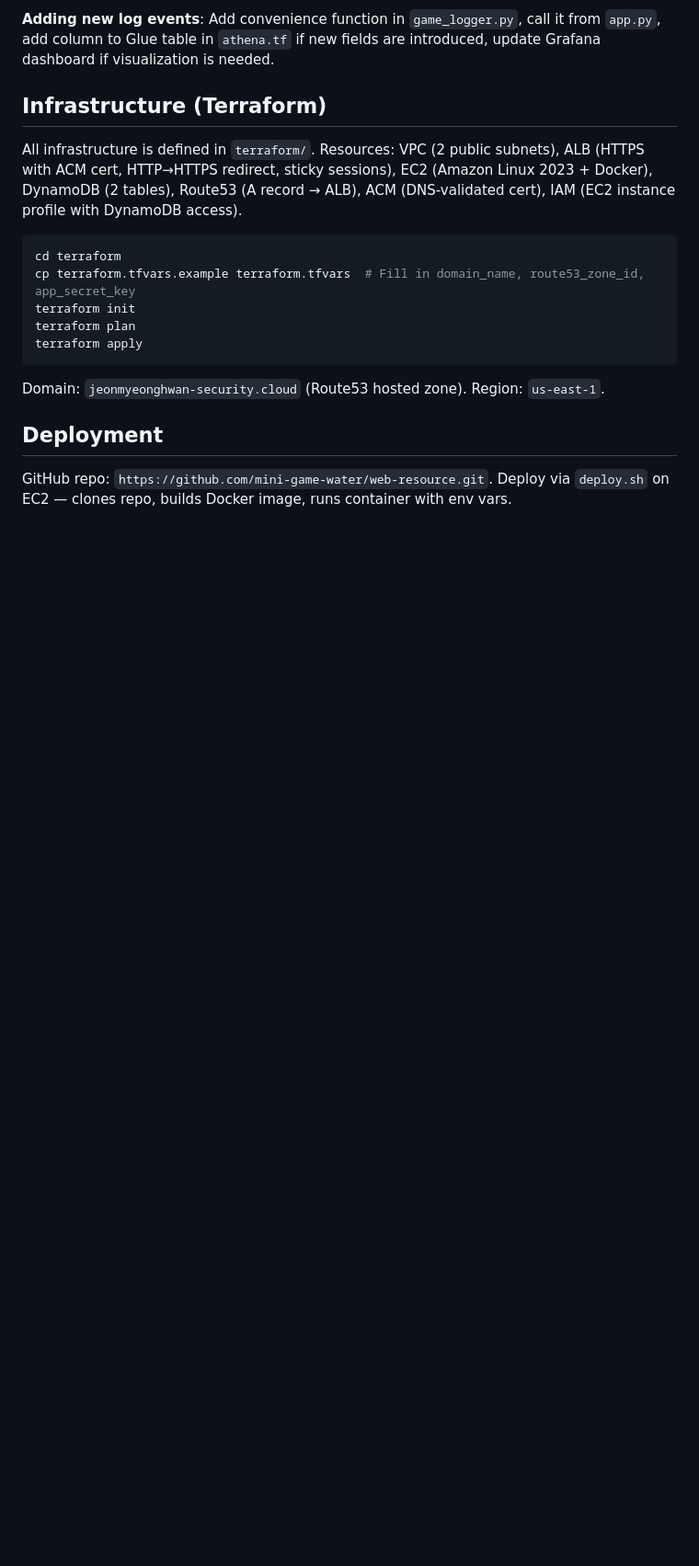
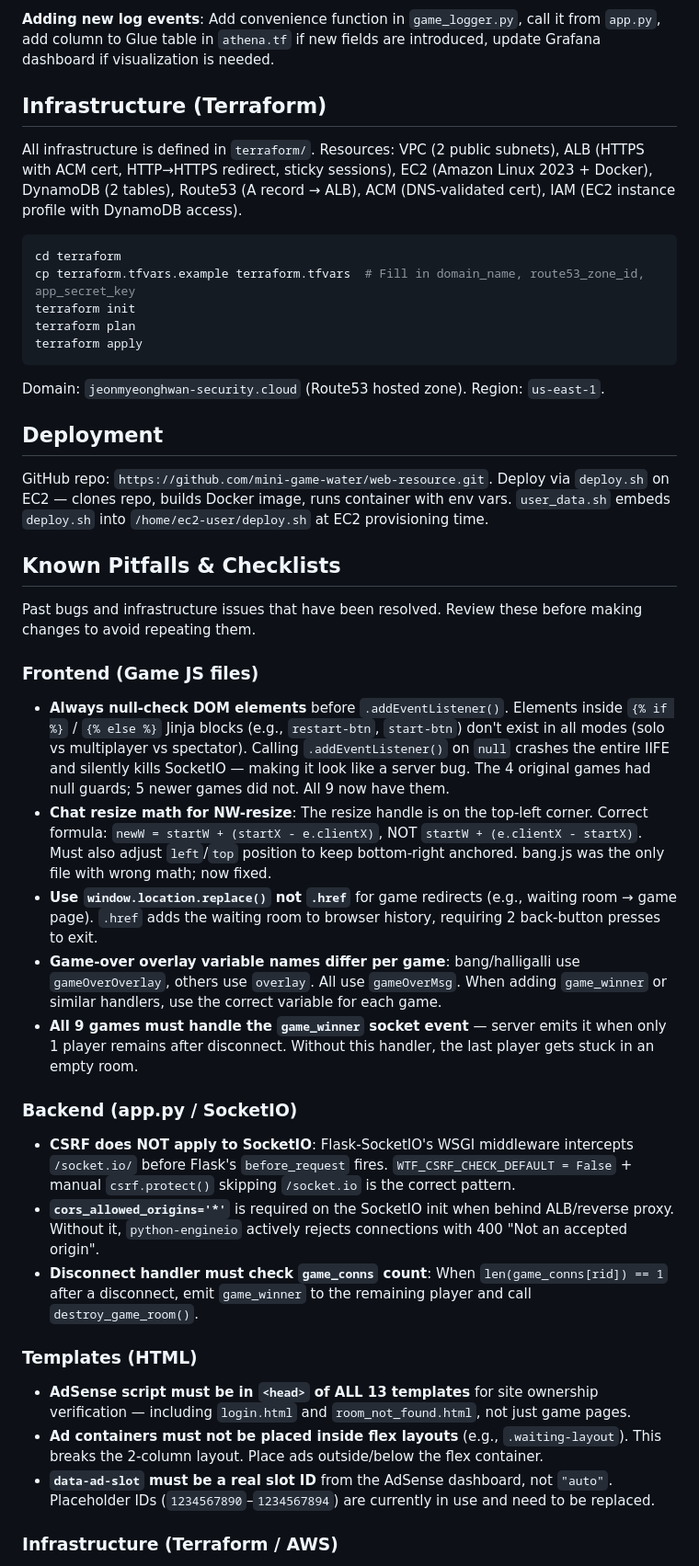
Before and after one commit to mini-game-water/web-resource, a Markdown page: CLAUDE.md, the part around one of its changes. Shown at 92% size. GitHub-like rendering; blank space fills up the shorter version.

Commit message:
docs: add Known Pitfalls & Checklists section to CLAUDE.md
Document all past bugs and infrastructure issues to prevent repeating:
- JS null-check, resize math, overlay variable names, game_winner handler
- CSRF/CORS/SocketIO, disconnect handling
- AdSense template requirements, flex layout ad placement
- Grafana plugin installation, API key TTL, datasource UID sync
- Multiplayer debugging approach (browser console first)

Co-Authored-By: Claude Opus 4.6 <noreply@anthropic.com>

```diff
--- a/CLAUDE.md
+++ b/CLAUDE.md
@@ -134,4 +134,31 @@ Domain: `jeonmyeonghwan-security.cloud` (Route53 hosted zone). Region: `us-east-
 
 ## Deployment
 
-GitHub repo: `https://github.com/mini-game-water/web-resource.git`. Deploy via `deploy.sh` on EC2 — clones repo, builds Docker image, runs container with env vars.
+GitHub repo: `https://github.com/mini-game-water/web-resource.git`. Deploy via `deploy.sh` on EC2 — clones repo, builds Docker image, runs container with env vars. `user_data.sh` embeds `deploy.sh` into `/home/ec2-user/deploy.sh` at EC2 provisioning time.
+
+## Known Pitfalls & Checklists
+
+Past bugs and infrastructure issues that have been resolved. Review these before making changes to avoid repeating them.
+
+### Frontend (Game JS files)
+
+- **Always null-check DOM elements** before `.addEventListener()`. Elements inside `{% if %}` / `{% else %}` Jinja blocks (e.g., `restart-btn`, `start-btn`) don't exist in all modes (solo vs multiplayer vs spectator). Calling `.addEventListener()` on `null` crashes the entire IIFE and silently kills SocketIO — making it look like a server bug. The 4 original games had null guards; 5 newer games did not. All 9 now have them.
+- **Chat resize math for NW-resize**: The resize handle is on the top-left corner. Correct formula: `newW = startW + (startX - e.clientX)`, NOT `startW + (e.clientX - startX)`. Must also adjust `left`/`top` position to keep bottom-right anchored. bang.js was the only file with wrong math; now fixed.
+- **Use `window.location.replace()` not `.href`** for game redirects (e.g., waiting room → game page). `.href` adds the waiting room to browser history, requiring 2 back-button presses to exit.
+- **Game-over overlay variable names differ per game**: bang/halligalli use `gameOverOverlay`, others use `overlay`. All use `gameOverMsg`. When adding `game_winner` or similar handlers, use the correct variable for each game.
+- **All 9 games must handle the `game_winner` socket event** — server emits it when only 1 player remains after disconnect. Without this handler, the last player gets stuck in an empty room.
+
+### Backend (app.py / SocketIO)
+
+- **CSRF does NOT apply to SocketIO**: Flask-SocketIO's WSGI middleware intercepts `/socket.io/` before Flask's `before_request` fires. `WTF_CSRF_CHECK_DEFAULT = False` + manual `csrf.protect()` skipping `/socket.io` is the correct pattern.
+- **`cors_allowed_origins='*'`** is required on the SocketIO init when behind ALB/reverse proxy. Without it, `python-engineio` actively rejects connections with 400 "Not an accepted origin".
+- **Disconnect handler must check `game_conns` count**: When `len(game_conns[rid]) == 1` after a disconnect, emit `game_winner` to the remaining player and call `destroy_game_room()`.
+
+### Templates (HTML)
+
+- **AdSense script must be in `<head>` of ALL 13 templates** for site ownership verification — including `login.html` and `room_not_found.html`, not just game pages.
+- **Ad containers must not be placed inside flex layouts** (e.g., `.waiting-layout`). This breaks the 2-column layout. Place ads outside/below the flex container.
+- **`data-ad-slot` must be a real slot ID** from the AdSense dashboard, not `"auto"`. Placeholder IDs (`1234567890`–`1234567894`) are currently in use and need to be replaced.
+
+### Infrastructure (Terraform / AWS)
+
```
Also changed, not shown: other parts of CLAUDE.md (+11 -0 lines).
